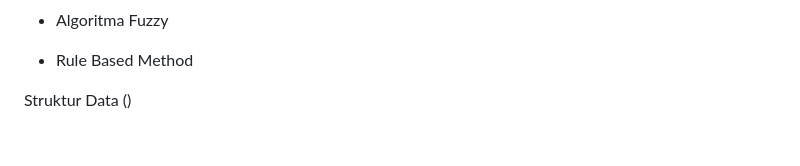
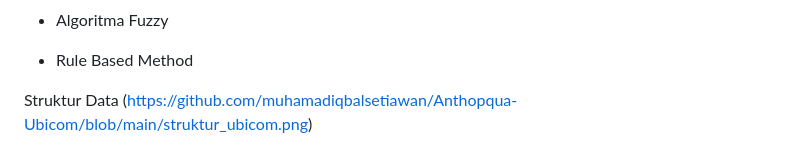
Before and after one commit to muhamadiqbalsetiawan/Anthopqua-Ubicom, a Markdown page: README.md, the part around the change. Drawn GitHub-style.

```diff
--- a/README.md
+++ b/README.md
@@ -49,4 +49,4 @@ User story [[1]](https://www.mountaingoatsoftware.com/agile/user-stories) memuda
 
 
 Struktur Data
-()
+(https://github.com/muhamadiqbalsetiawan/Anthopqua-Ubicom/blob/main/struktur_ubicom.png)
```
